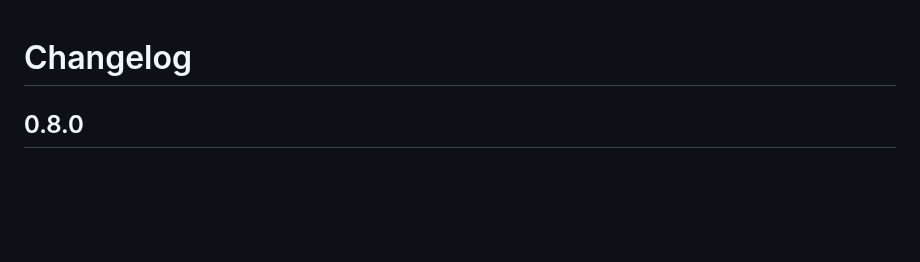
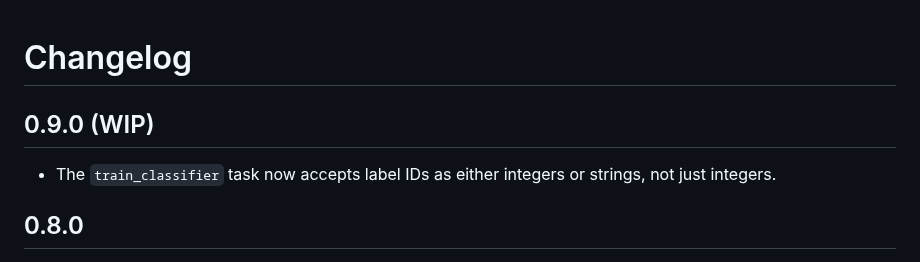
Before and after one commit to coralnet/pyspacer, a Markdown page: CHANGELOG.md, the part around the change. Drawn GitHub-style; blank space fills up the shorter version.

```diff
--- a/CHANGELOG.md
+++ b/CHANGELOG.md
@@ -1,4 +1,8 @@
 # Changelog
+
+## 0.9.0 (WIP)
+
+- The `train_classifier` task now accepts label IDs as either integers or strings, not just integers.
 
 ## 0.8.0
 
```
Also changed, not shown: README.md (+1 -2 lines).
